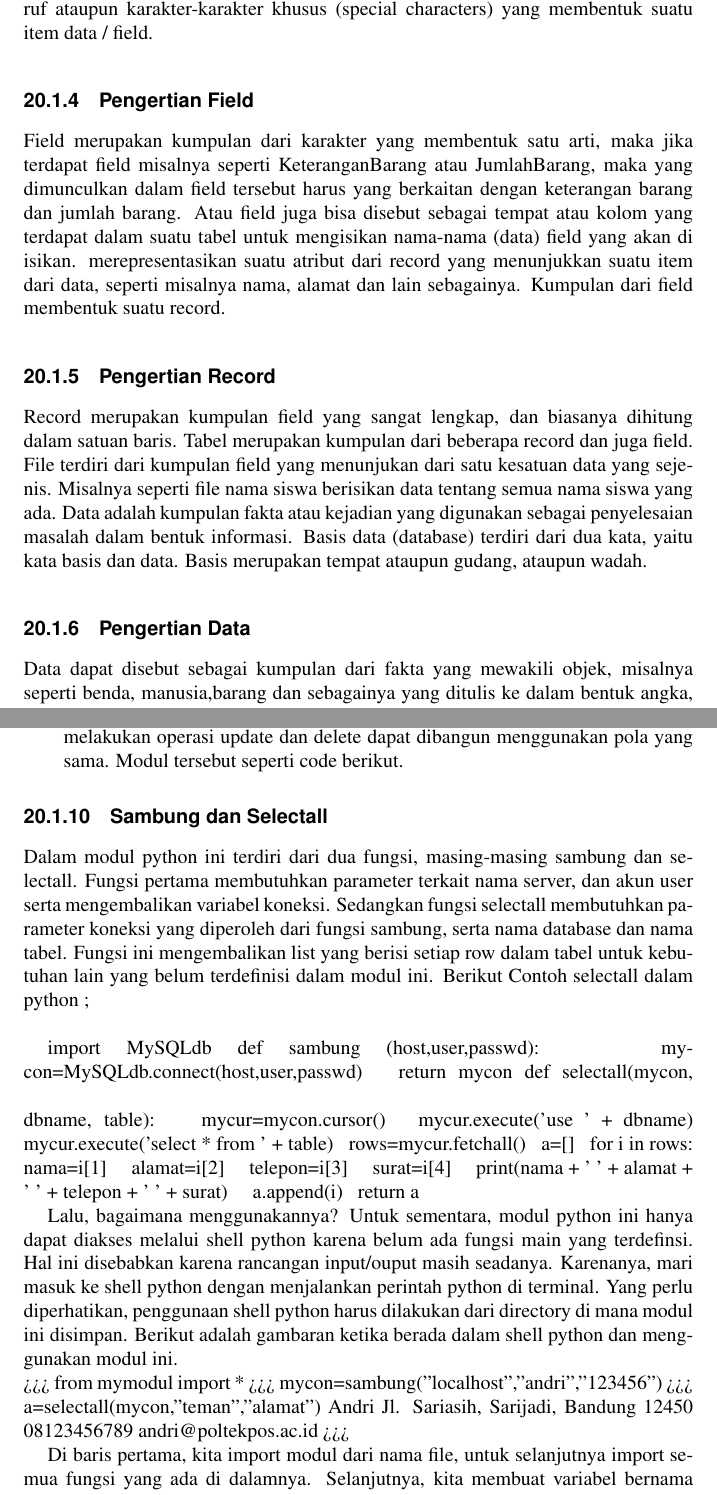
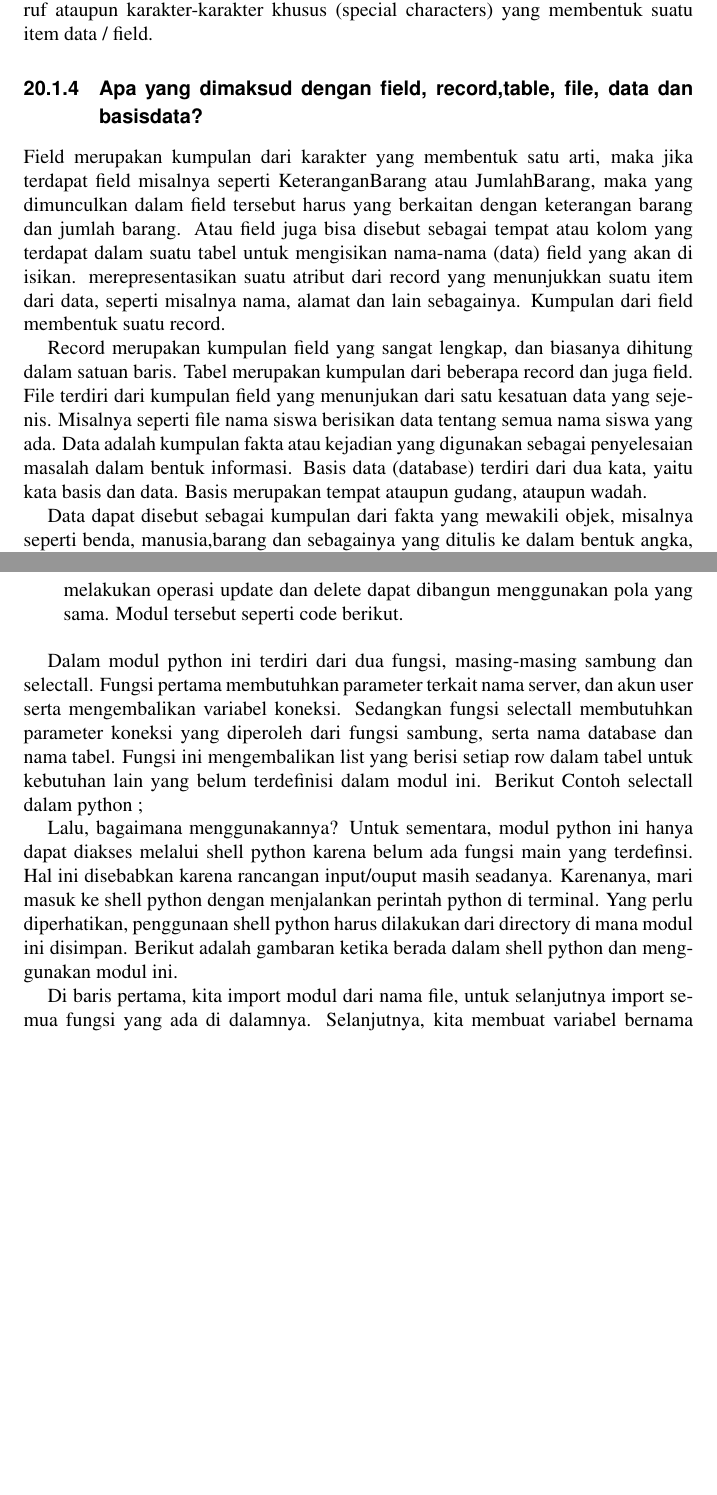
Before and after one commit to BukuInformatika/python, a LaTeX thesis (python.tex, which reads DATABASEACCESS.tex): two parts of pages 242 and 245 of 308, joined at a grey line, cut so that both start at the same text, the shorter picture padded with empty space. Compiled offline with pdfLaTeX.

Commit message:
cuma edit aja

```diff
--- a/DATABASEACCESS.tex
+++ b/DATABASEACCESS.tex
@@ -39,13 +39,11 @@
 \subsection{Pengertian Character}
 	Charakter merupakan bagian data yang terkecil, dapat berupa karakter numerik, huruf ataupun karakter-karakter khusus (special characters) yang membentuk suatu item data / field.
 
-\subsection{Pengertian Field}
+\subsection{{Apa yang dimaksud dengan ﬁeld, record,table, ﬁle, data dan basisdata?}}
 	Field merupakan kumpulan dari karakter yang membentuk satu arti, maka jika terdapat field misalnya seperti KeteranganBarang atau JumlahBarang, maka yang dimunculkan dalam field tersebut harus yang berkaitan dengan keterangan barang dan jumlah barang. Atau field juga bisa disebut sebagai tempat atau kolom yang terdapat dalam suatu tabel untuk mengisikan nama-nama (data) field yang akan di isikan. merepresentasikan suatu atribut dari record yang menunjukkan suatu item dari data, seperti misalnya nama, alamat dan lain sebagainya. Kumpulan dari field membentuk suatu record.
 
-\subsection{Pengertian Record}
 	Record merupakan kumpulan field yang sangat lengkap, dan biasanya dihitung dalam satuan baris. Tabel merupakan kumpulan dari beberapa record dan juga field. File terdiri dari kumpulan field yang menunjukan dari satu kesatuan data yang sejenis. Misalnya seperti file nama siswa berisikan data tentang semua nama siswa yang ada. Data adalah kumpulan fakta atau kejadian yang digunakan sebagai penyelesaian masalah dalam bentuk informasi. Basis data (database) terdiri dari dua kata, yaitu kata basis dan data. Basis merupakan tempat ataupun gudang, ataupun wadah.
 
-\subsection{Pengertian Data}
 	Data dapat disebut sebagai kumpulan dari fakta yang mewakili objek, misalnya seperti benda, manusia,barang dan sebagainya yang ditulis ke dalam bentuk angka, huruf, simbol, bunyi, teks, gambar ataupun gabungannya. Jadi dapat disimpulkan bahwa basis data merupakan kumpulan dari data-datayang terorganisasi yang saling berhubungan sedemikian rupa sehingga dapat dengan mudah disimpan, dimanipulasi, dan dipanggil oleh pemakainya. Karakter atau character yang ada didalam database merupakan bagian data yang terkecil, karakter tersebutdapat berupa karakter numerik, huruf ataupun karakter khusus (special characters) yang membentuk suatu item data atau field.
 
 \subsection{Sifat-sifat database / basis data}
@@ -121,60 +117,12 @@
 		\item Langkah selanjutnya adalah membuat modul python untuk mengakses database tersebut. Untuk kasus ini, modul hanya diberi kemampuan untuk melihat seluruh isi tabel, sehingga tabel sebaiknya diisi dulu. Sedangkan kemampuan untuk melakukan operasi update dan delete dapat dibangun menggunakan pola yang sama. Modul tersebut seperti code berikut.
 	\end{enumerate}
 
+Dalam modul python ini terdiri dari dua fungsi, masing-masing sambung dan selectall. Fungsi pertama membutuhkan parameter terkait nama server, dan akun user serta mengembalikan variabel koneksi. Sedangkan fungsi selectall membutuhkan parameter koneksi yang diperoleh dari fungsi sambung, serta nama database dan nama tabel. Fungsi ini mengembalikan list yang berisi setiap row dalam tabel untuk kebutuhan lain yang belum terdefinisi dalam modul ini. Berikut Contoh selectall dalam python ;
 
-\subsection{Sambung dan Selectall}
-Dalam modul python ini terdiri dari dua fungsi, masing-masing sambung dan selectall. Fungsi pertama membutuhkan parameter terkait nama server, dan akun user serta mengembalikan variabel koneksi. Sedangkan fungsi selectall membutuhkan parameter koneksi yang diperoleh dari fungsi sambung, serta nama database dan nama tabel. Fungsi ini mengembalikan list yang berisi setiap row dalam tabel untuk kebutuhan lain yang belum terdefinisi dalam modul ini. Berikut Contoh selectall dalam python ;
-\vspace{12pt}
 
-import MySQLdb
-\noindent
-def sambung (host,user,passwd):
-\noindent
-~ mycon=MySQLdb.connect(host,user,passwd)
-\noindent
-~ return mycon
-\vspace{12pt}
-\noindent
-def selectall(mycon, dbname, table):
-\noindent
-~ mycur=mycon.cursor()
-\noindent
-~ mycur.execute('use ' + dbname)
-\noindent
-~ mycur.execute('select * from ' + table)
-\noindent
-~ rows=mycur.fetchall()
-\noindent
-~ a=[]
-\noindent
-~ for i in rows:
-\noindent
-~~~ nama=i[1]
-\noindent
-~~~ alamat=i[2]
-\noindent
-~~~ telepon=i[3]
-\noindent
-~~~ surat=i[4]
-\noindent
-~~~ print(nama + ' ' + alamat + ' ' + telepon + ' ' + surat)
-\noindent
-~~~ a.append(i)
-\noindent
-~ return a
 
 Lalu, bagaimana menggunakannya? Untuk sementara, modul python ini hanya dapat diakses melalui shell python karena belum ada fungsi main yang terdefinsi. Hal ini disebabkan karena rancangan input/ouput masih seadanya. Karenanya, mari masuk ke shell python dengan menjalankan perintah python di terminal. Yang perlu diperhatikan, penggunaan shell python harus dilakukan dari directory di mana modul ini disimpan. Berikut adalah gambaran ketika berada dalam shell python dan menggunakan modul ini.
 
-\noindent
->>> from mymodul import *
-\noindent
->>> mycon=sambung("localhost","andri","123456")
-\noindent
->>> a=selectall(mycon,"teman","alamat")
-\noindent
-Andri Jl. Sariasih, Sarijadi, Bandung 12450 08123456789 andri@poltekpos.ac.id
-\noindent
->>>
 
 Di baris pertama, kita import modul dari nama file, untuk selanjutnya import semua fungsi yang ada di dalamnya. Selanjutnya, kita membuat variabel bernama mycon bertipe koneksi ke MySQL (dapat dilihat dengan cara menjalankan perintah type(mycon) dari shell python) dan meng-assigned nilainya dari memanggil fungsi sambung. Selanjutnya, variabel a di-assinged nilainya dari memanggil fungsi selectall. Terlihat bahwa fungsi selectall mencetak nilai yang diperoleh dari operasi select tabel.
 \vspace{12pt}
```
Also changed, not shown: DATABASEACCESS.tex (10 more changed lines).
